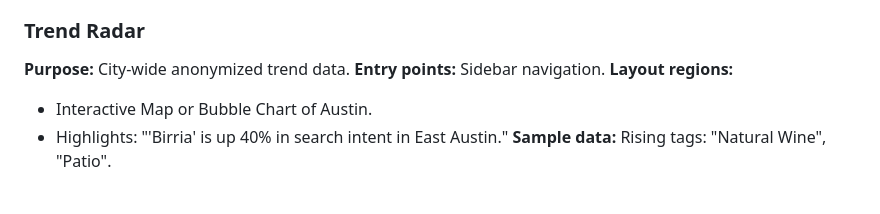
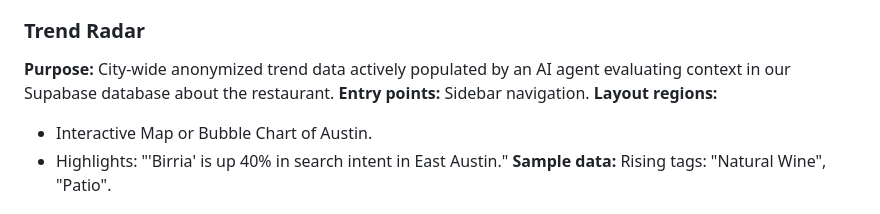
Before and after one commit to tanushchauhan/crave, a Markdown page: docs/screens.md, the part around the change. Drawn GitHub-style.

Commit message:
Enhance Trend Radar descriptions: specify AI-driven data aggregation from Supabase for B2B dashboard and screens documentation.

```diff
--- a/docs/screens.md
+++ b/docs/screens.md
@@ -407,7 +407,7 @@ Every screen below follows a strict structure. All copy and sample data provided
 
 ### Trend Radar
 
-**Purpose:** City-wide anonymized trend data.
+**Purpose:** City-wide anonymized trend data actively populated by an AI agent evaluating context in our Supabase database about the restaurant.
 **Entry points:** Sidebar navigation.
 **Layout regions:**
 
```
Also changed, not shown: docs/plan.md (+2 -2 lines).
